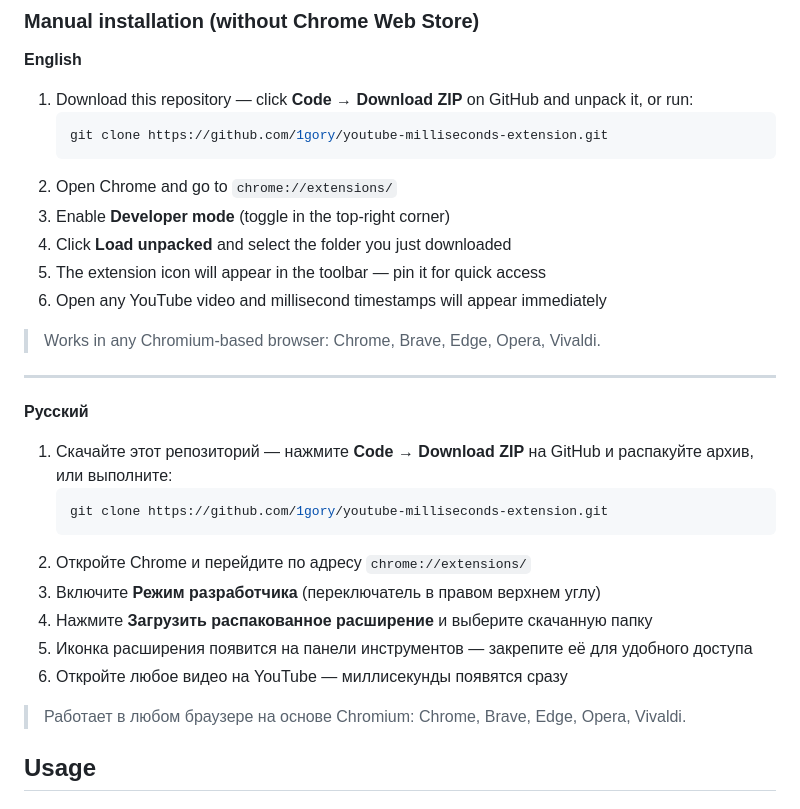
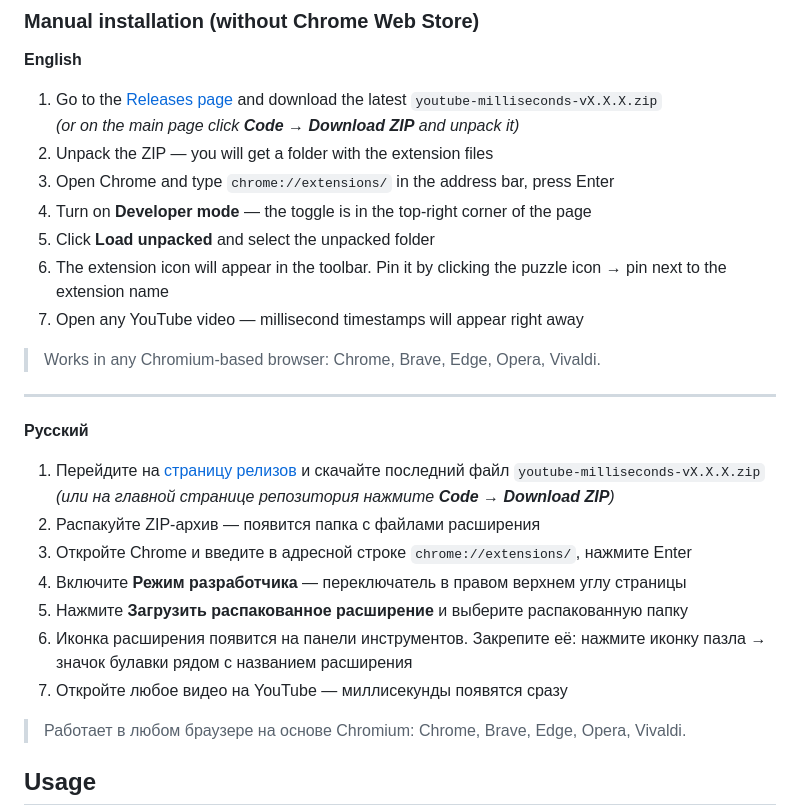
Before and after one commit to 1gory/youtube-milliseconds-extension, a Markdown page: README.md, the part around the change. GitHub-like rendering.

Commit message:
Simplify manual install instructions for non-technical users

````diff
--- a/README.md
+++ b/README.md
@@ -24,15 +24,14 @@ Available in Chrome Web Store: [YouTube Milliseconds Timer](https://chromewebsto
 
 **English**
 
-1. Download this repository — click **Code → Download ZIP** on GitHub and unpack it, or run:
-   ```bash
-   git clone https://github.com/1gory/youtube-milliseconds-extension.git
-   ```
-2. Open Chrome and go to `chrome://extensions/`
-3. Enable **Developer mode** (toggle in the top-right corner)
-4. Click **Load unpacked** and select the folder you just downloaded
-5. The extension icon will appear in the toolbar — pin it for quick access
-6. Open any YouTube video and millisecond timestamps will appear immediately
+1. Go to the [Releases page](https://github.com/1gory/youtube-milliseconds-extension/releases) and download the latest `youtube-milliseconds-vX.X.X.zip`
+   *(or on the main page click **Code → Download ZIP** and unpack it)*
+2. Unpack the ZIP — you will get a folder with the extension files
+3. Open Chrome and type `chrome://extensions/` in the address bar, press Enter
+4. Turn on **Developer mode** — the toggle is in the top-right corner of the page
+5. Click **Load unpacked** and select the unpacked folder
+6. The extension icon will appear in the toolbar. Pin it by clicking the puzzle icon → pin next to the extension name
+7. Open any YouTube video — millisecond timestamps will appear right away
 
 > Works in any Chromium-based browser: Chrome, Brave, Edge, Opera, Vivaldi.
 
@@ -40,15 +39,14 @@ Available in Chrome Web Store: [YouTube Milliseconds Timer](https://chromewebsto
 
 **Русский**
 
-1. Скачайте этот репозиторий — нажмите **Code → Download ZIP** на GitHub и распакуйте архив, или выполните:
-   ```bash
-   git clone https://github.com/1gory/youtube-milliseconds-extension.git
-   ```
-2. Откройте Chrome и перейдите по адресу `chrome://extensions/`
-3. Включите **Режим разработчика** (переключатель в правом верхнем углу)
-4. Нажмите **Загрузить распакованное расширение** и выберите скачанную папку
-5. Иконка расширения появится на панели инструментов — закрепите её для удобного доступа
-6. Откройте любое видео на YouTube — миллисекунды появятся сразу
+1. Перейдите на [страницу релизов](https://github.com/1gory/youtube-milliseconds-extension/releases) и скачайте последний файл `youtube-milliseconds-vX.X.X.zip`
+   *(или на главной странице репозитория нажмите **Code → Download ZIP**)*
+2. Распакуйте ZIP-архив — появится папка с файлами расширения
+3. Откройте Chrome и введите в адресной строке `chrome://extensions/`, нажмите Enter
+4. Включите **Режим разработчика** — переключатель в правом верхнем углу страницы
+5. Нажмите **Загрузить распакованное расширение** и выберите распакованную папку
+6. Иконка расширения появится на панели инструментов. Закрепите её: нажмите иконку пазла → значок булавки рядом с названием расширения
+7. Откройте любое видео на YouTube — миллисекунды появятся сразу
 
 > Работает в любом браузере на основе Chromium: Chrome, Brave, Edge, Opera, Vivaldi.
 
````
